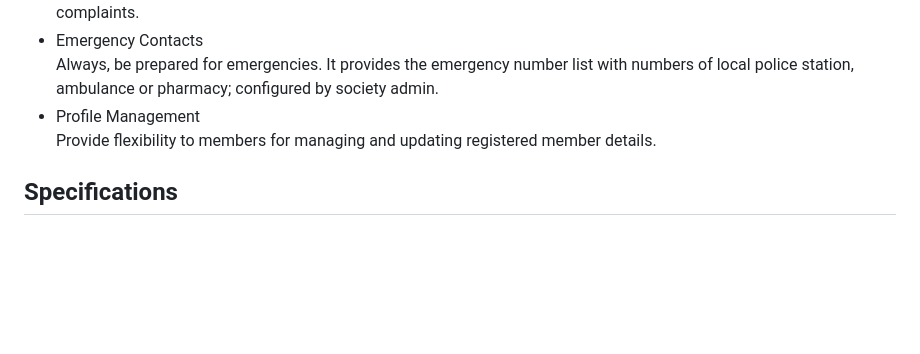
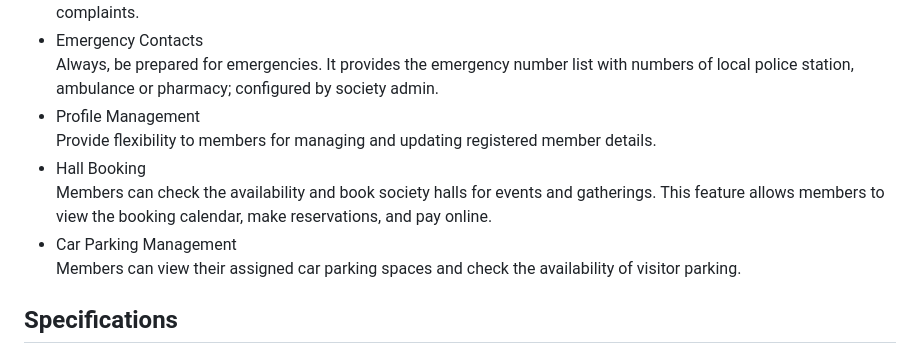
Before and after one commit to NencyPatel1412/Community-Management-System, a Markdown page: README.md, the part around the change. GitHub-like rendering; blank space fills up the shorter version.

```diff
--- a/README.md
+++ b/README.md
@@ -45,6 +45,10 @@ Members can easily raise maintenance requests at personal or community level and
 Always, be prepared for emergencies. It provides the emergency number list with numbers of local police station, ambulance or pharmacy; configured by society admin.
 - Profile Management
 Provide flexibility to members for managing and updating registered member details.
+- Hall Booking
+Members can check the availability and book society halls for events and gatherings. This feature allows members to view the booking calendar, make reservations, and pay online.
+- Car Parking Management
+Members can view their assigned car parking spaces and check the availability of visitor parking.
 
 ## Specifications
 
```
